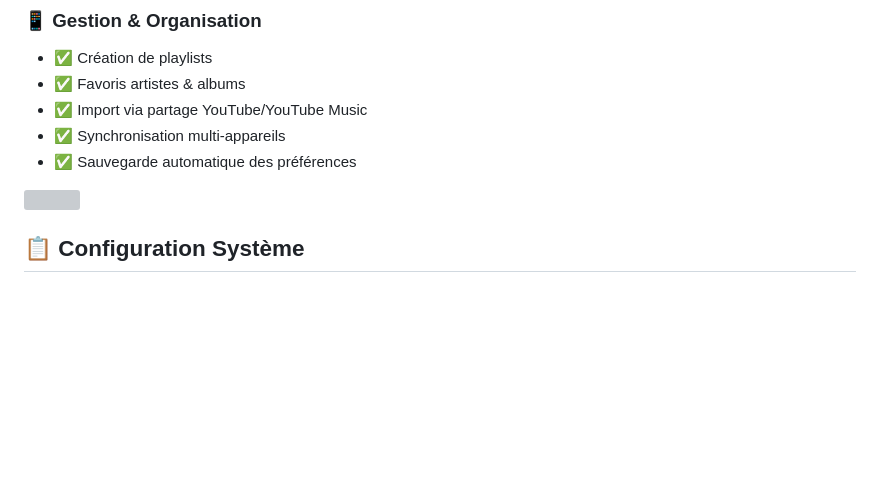
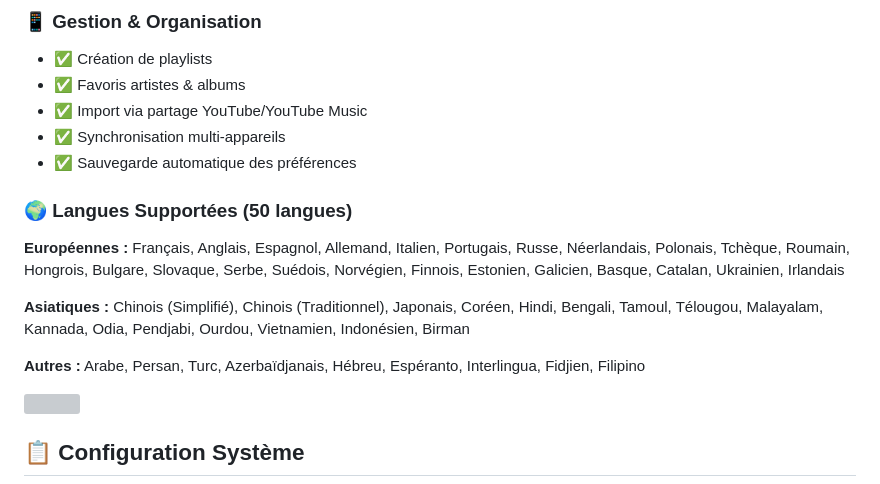
Before and after one commit to AveryMist/AMADEUSE-MUSIC, a Markdown page: README.md, the part around the change printed below. GitHub-like rendering; blank space fills up the shorter version; grey boxes are pictures that could not be loaded.

```diff
--- a/README.md
+++ b/README.md
@@ -260,6 +259,13 @@ Lecteur adapté
 - ✅ Import via partage YouTube/YouTube Music
 - ✅ Synchronisation multi-appareils
 - ✅ Sauvegarde automatique des préférences
+
+### **🌍 Langues Supportées (50 langues)**
+**Européennes :** Français, Anglais, Espagnol, Allemand, Italien, Portugais, Russe, Néerlandais, Polonais, Tchèque, Roumain, Hongrois, Bulgare, Slovaque, Serbe, Suédois, Norvégien, Finnois, Estonien, Galicien, Basque, Catalan, Ukrainien, Irlandais
+
+**Asiatiques :** Chinois (Simplifié), Chinois (Traditionnel), Japonais, Coréen, Hindi, Bengali, Tamoul, Télougou, Malayalam, Kannada, Odia, Pendjabi, Ourdou, Vietnamien, Indonésien, Birman
+
+**Autres :** Arabe, Persan, Turc, Azerbaïdjanais, Hébreu, Espéranto, Interlingua, Fidjien, Filipino
 
 <img src="https://user-images.githubusercontent.com/73097560/115834477-dbab4500-a447-11eb-908a-139a6edaec5c.gif">
 
```
Also changed, not shown: other parts of README.md (+41 -1 lines).
